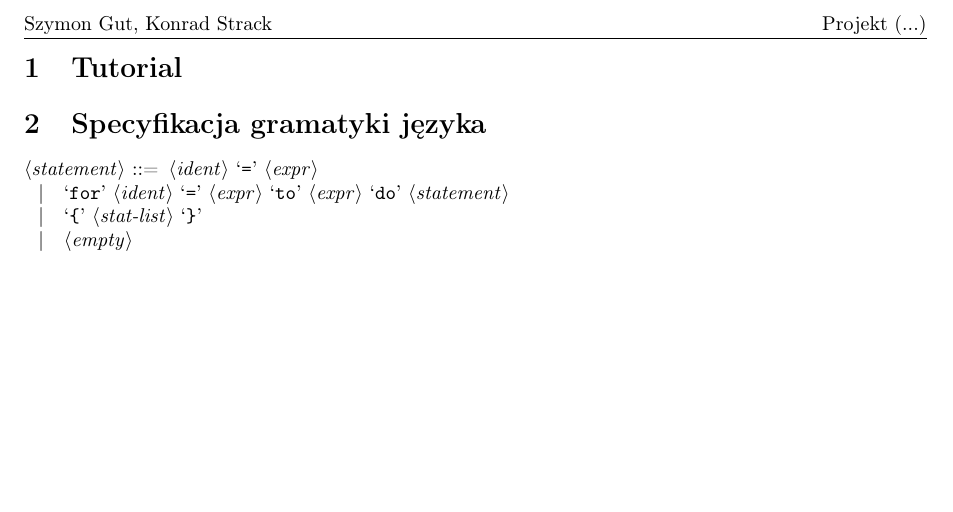
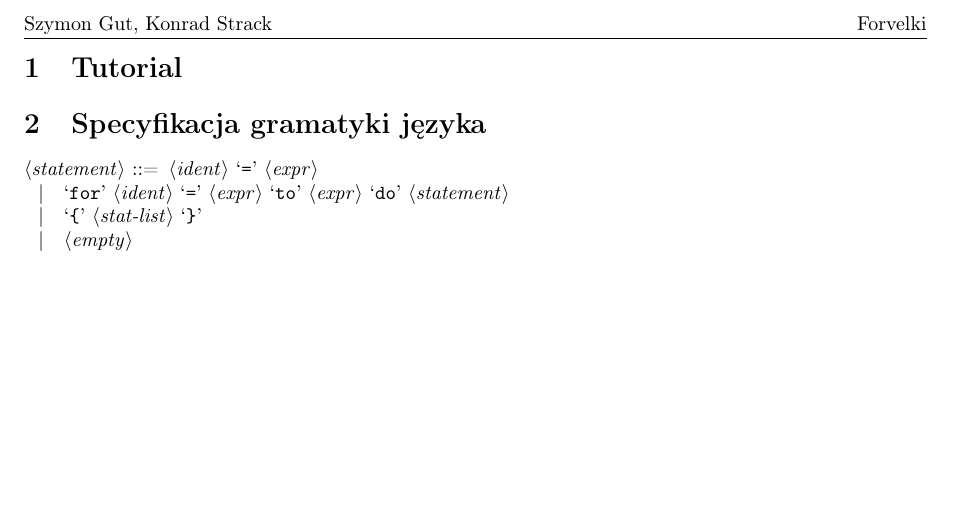
Before and after one commit to konradstrack/forvelki, a LaTeX document (docs/documentation.tex): part of page 2 of 2, cut so that both start at the same text. Compiled offline with pdfLaTeX.

Commit message:
corrected titles in documentation

```diff
--- a/docs/documentation.tex
+++ b/docs/documentation.tex
@@ -43,10 +43,10 @@
 
 \pagestyle{fancy}
 
-\def \labtitle {Projekt (...)}
+\def \labtitle {Forvelki}
 \def \labauthors {Szymon Gut, Konrad Strack}
 
-\title{Teoria Współbieżności - \labtitle}
+\title{Teoria Kompilacji - \labtitle}
 \author{\labauthors}
 
 \lhead{\labauthors}
```
